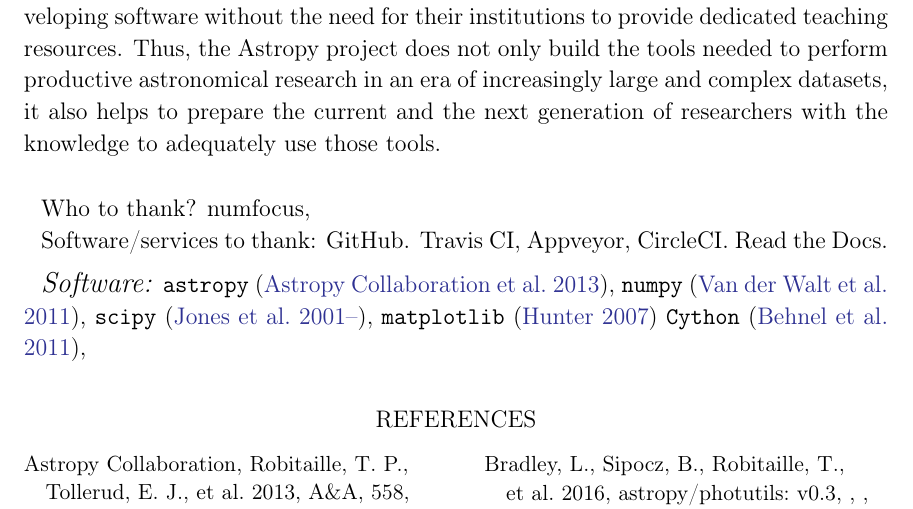
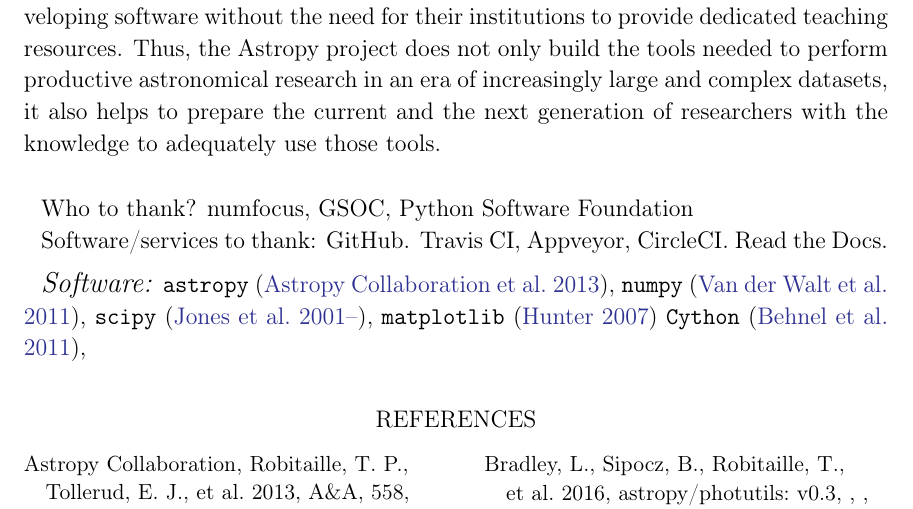
Before and after one commit to astropy/astropy-v2.0-paper, a LaTeX paper (main.tex): part of page 25 of 30, cut so that both start at the same text. Compiled offline with pdfLaTeX.

Commit message:
acknowledgments

```diff
--- a/main.tex
+++ b/main.tex
@@ -1035,7 +1035,7 @@ tools.
 
 \acknowledgments
 
-Who to thank?  numfocus,
+Who to thank?  numfocus, GSOC, Python Software Foundation
 
 Software/services to thank: GitHub. Travis CI, Appveyor, CircleCI. Read the Docs.
 
```
